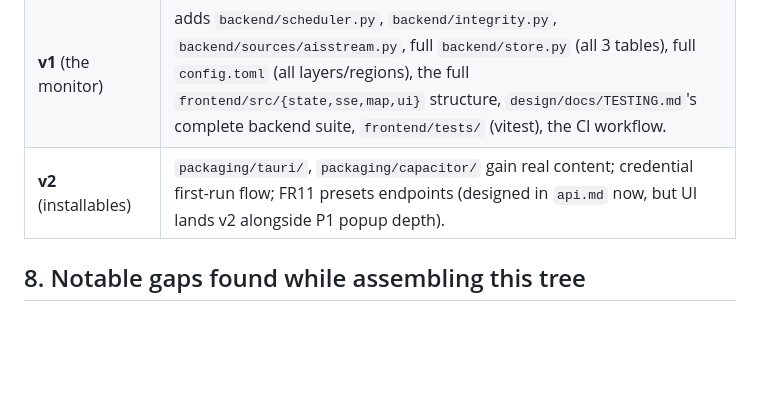
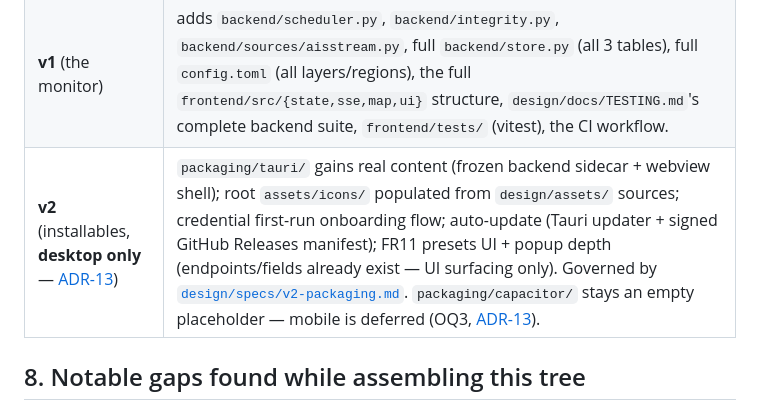
Before and after one commit to Muhanad-husn/Zij, a Markdown page: design/docs/STRUCTURE.md, the part around the change. Drawn GitHub-style; blank space fills up the shorter version.

```diff
--- a/design/docs/STRUCTURE.md
+++ b/design/docs/STRUCTURE.md
@@ -178,7 +178,7 @@ AISSTREAM_API_KEY=
 |---|---|
 | **v0** (source-validation spike, PRD §11) | `backend/main.py` (direct adapter wiring, no scheduler yet — v0 is manual-refresh-only per roadmap), `backend/models.py`, `backend/config.py` (regions + opensky/overpass sections only), `backend/store.py` (land_cache table only — D4 makes this non-optional even at v0), `backend/sources/base.py`, `backend/sources/opensky.py`, `backend/sources/overpass.py`, a minimal `frontend/` (single static MapLibre page, Hormuz hardcoded), `backend/tests/` for opensky+overpass only. |
 | **v1** (the monitor) | adds `backend/scheduler.py`, `backend/integrity.py`, `backend/sources/aisstream.py`, full `backend/store.py` (all 3 tables), full `config.toml` (all layers/regions), the full `frontend/src/{state,sse,map,ui}` structure, `design/docs/TESTING.md`'s complete backend suite, `frontend/tests/` (vitest), the CI workflow. |
-| **v2** (installables) | `packaging/tauri/`, `packaging/capacitor/` gain real content; credential first-run flow; FR11 presets endpoints (designed in `api.md` now, but UI lands v2 alongside P1 popup depth). |
+| **v2** (installables, **desktop only** — [ADR-13](DECISIONS.md#adr-13--v2-desktop-only)) | `packaging/tauri/` gains real content (frozen backend sidecar + webview shell); root `assets/icons/` populated from `design/assets/` sources; credential first-run onboarding flow; auto-update (Tauri updater + signed GitHub Releases manifest); FR11 presets UI + popup depth (endpoints/fields already exist — UI surfacing only). Governed by [`design/specs/v2-packaging.md`](../specs/v2-packaging.md). `packaging/capacitor/` stays an empty placeholder — mobile is deferred (OQ3, [ADR-13](DECISIONS.md#adr-13--v2-desktop-only)). |
 
 ## 8. Notable gaps found while assembling this tree
 
```
Also changed, not shown: design/docs/DECISIONS.md (+20 -0 lines), design/specs/v2-packaging.md (added, +302 -0 lines).
